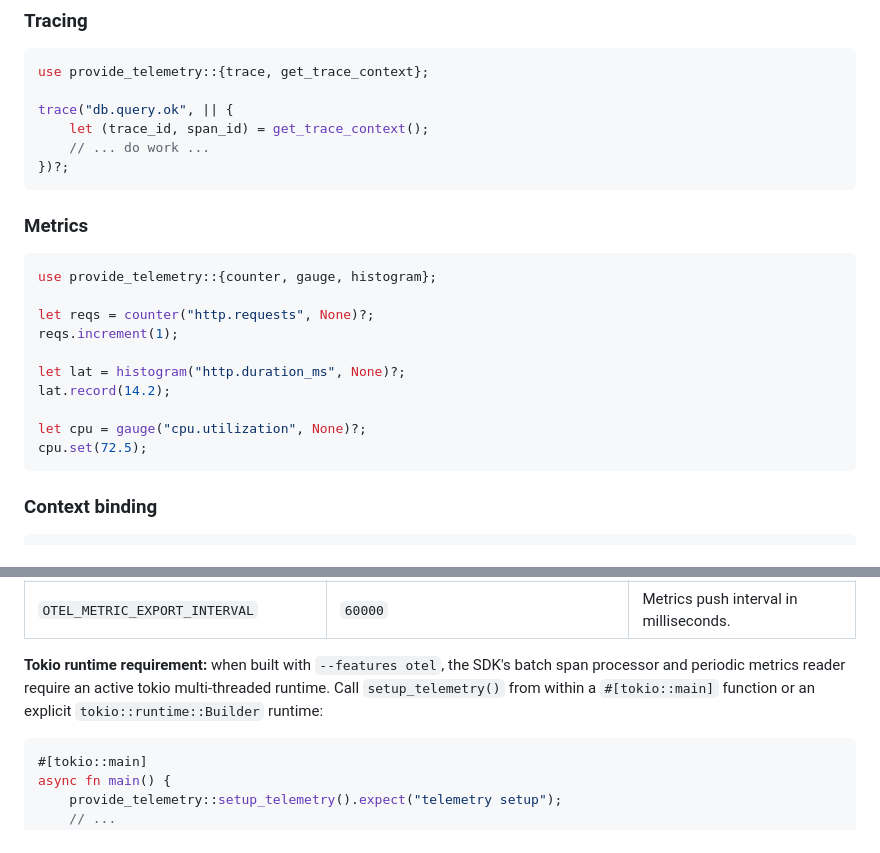
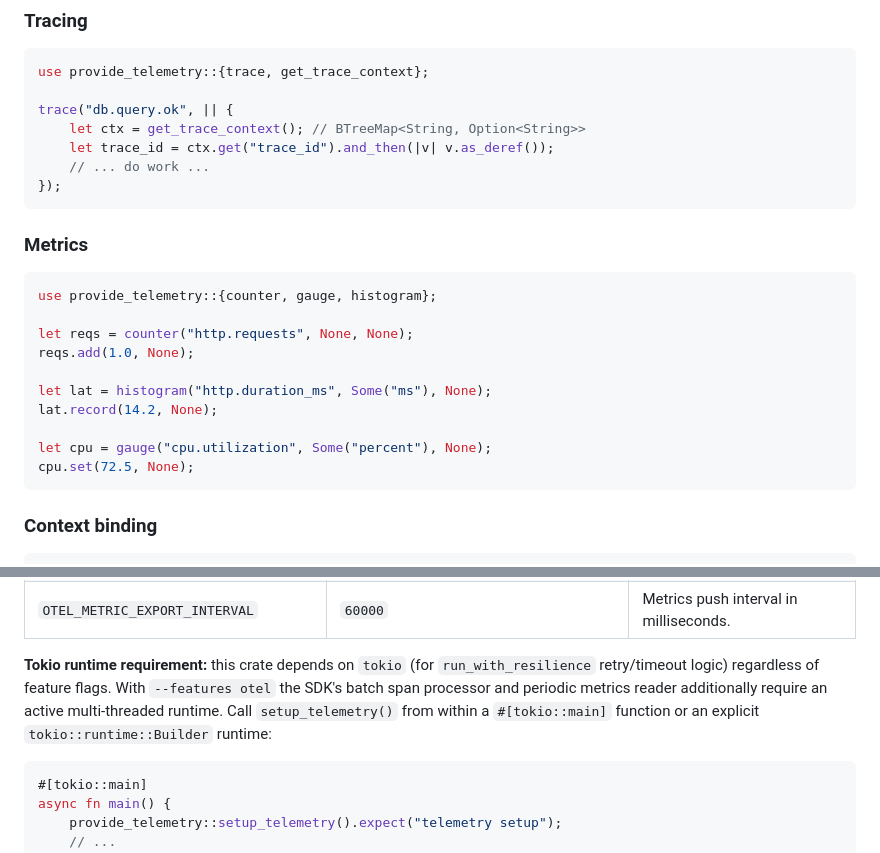
Before and after one commit to provide-io/provide-telemetry, a Markdown page: rust/README.md, 2 parts joined by grey strips. Drawn GitHub-style.

Commit message:
docs(rust): fix stale API examples and Tokio requirement note
Three README inaccuracies caught by external review:

1. get_trace_context() returns BTreeMap<String, Option<String>>, not a
   tuple — fix the tracing snippet accordingly.

2. counter/gauge/histogram constructors take (name, description, unit)
   not (name, None); return Counter/Gauge/Histogram directly (no ?);
   the add/record/set methods take a value and an optional attributes
   map, not a bare integer/float.

3. The Tokio runtime requirement is unconditional — tokio is a regular
   (non-optional) dependency used by run_with_resilience for retry/timeout
   even without --features otel. Clarify the note so readers know a Tokio
   runtime is always needed, not only in the otel build.

````diff
--- a/rust/README.md
+++ b/rust/README.md
@@ -83,9 +83,10 @@ segments; `event_name()` accepts 3–5 segments.
 use provide_telemetry::{trace, get_trace_context};
 
 trace("db.query.ok", || {
-    let (trace_id, span_id) = get_trace_context();
+    let ctx = get_trace_context(); // BTreeMap<String, Option<String>>
+    let trace_id = ctx.get("trace_id").and_then(|v| v.as_deref());
     // ... do work ...
-})?;
+});
 ```
 
 ### Metrics
@@ -93,14 +94,14 @@ trace("db.query.ok", || {
 ```rust
 use provide_telemetry::{counter, gauge, histogram};
 
-let reqs = counter("http.requests", None)?;
-reqs.increment(1);
+let reqs = counter("http.requests", None, None);
+reqs.add(1.0, None);
 
-let lat = histogram("http.duration_ms", None)?;
-lat.record(14.2);
+let lat = histogram("http.duration_ms", Some("ms"), None);
+lat.record(14.2, None);
 
-let cpu = gauge("cpu.utilization", None)?;
-cpu.set(72.5);
+let cpu = gauge("cpu.utilization", Some("percent"), None);
+cpu.set(72.5, None);
 ```
 
 ### Context binding
@@ -239,11 +240,12 @@ emitted to the configured endpoint:
 | `OTEL_EXPORTER_OTLP_TRACES_ENDPOINT` | `http://traces:4318/v1/traces` | Signal-specific override (used verbatim, no path appending). |
 | `OTEL_METRIC_EXPORT_INTERVAL` | `60000` | Metrics push interval in milliseconds. |
 
-**Tokio runtime requirement:** when built with `--features otel`, the SDK's
-batch span processor and periodic metrics reader require an active tokio
-multi-threaded runtime. Call `setup_telemetry()` from within a
-`#[tokio::main]` function or an explicit `tokio::runtime::Builder`
-runtime:
+**Tokio runtime requirement:** this crate depends on `tokio` (for
+`run_with_resilience` retry/timeout logic) regardless of feature flags.
+With `--features otel` the SDK's batch span processor and periodic metrics
+reader additionally require an active multi-threaded runtime. Call
+`setup_telemetry()` from within a `#[tokio::main]` function or an
+explicit `tokio::runtime::Builder` runtime:
 
 ```rust
 #[tokio::main]
````
